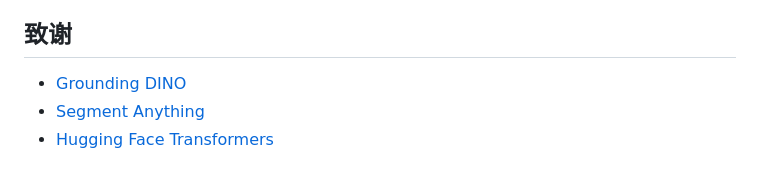
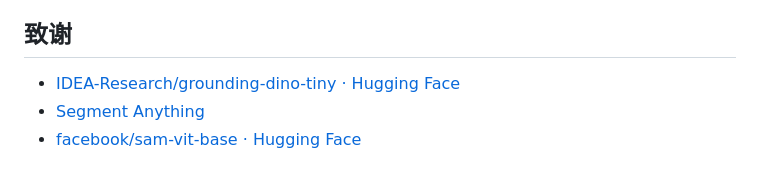
Before and after one commit to the-sword/auto_labling, a Markdown page: README.md, the part around the change. Drawn GitHub-style.

Commit message:
docs(README): 更新致谢部分链接
- 将 Grounding DINO 链接更新为 Hugging Face 上的 grounding-dino-tiny 模型页面
- 将 Segment Anything 链接保持不变
- 移除 Hugging Face Transformers 链接
- 添加 facebook/sam-vit-base 模型的 Hugging Face 链接

```diff
--- a/README.md
+++ b/README.md
@@ -186,6 +186,6 @@ auto_labling/
 
 ## 致谢
 
-- [Grounding DINO](https://github.com/IDEA-Research/GroundingDINO)
+- [IDEA\-Research/grounding\-dino\-tiny · Hugging Face](https://huggingface.co/IDEA-Research/grounding-dino-tiny)
 - [Segment Anything](https://github.com/facebookresearch/segment-anything)
-- [Hugging Face Transformers](https://github.com/huggingface/transformers)
+- [facebook/sam\-vit\-base · Hugging Face](https://huggingface.co/facebook/sam-vit-base)
```
